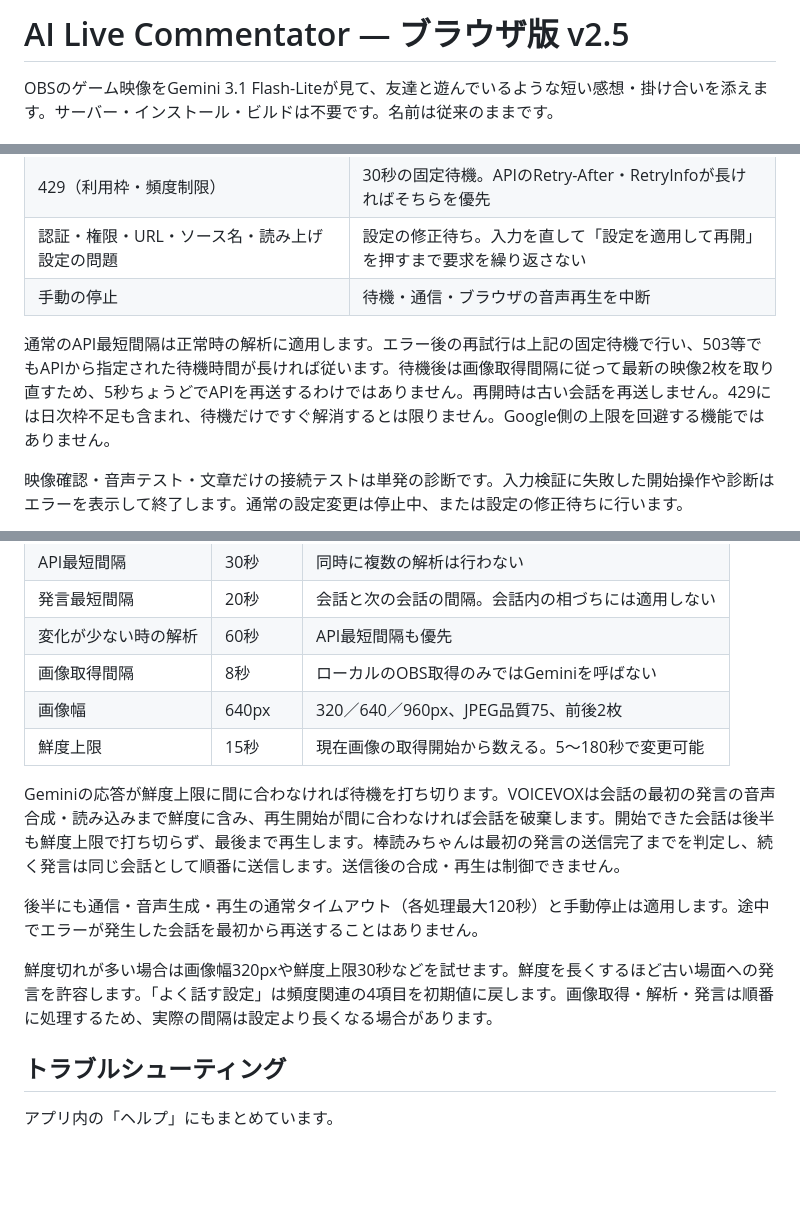
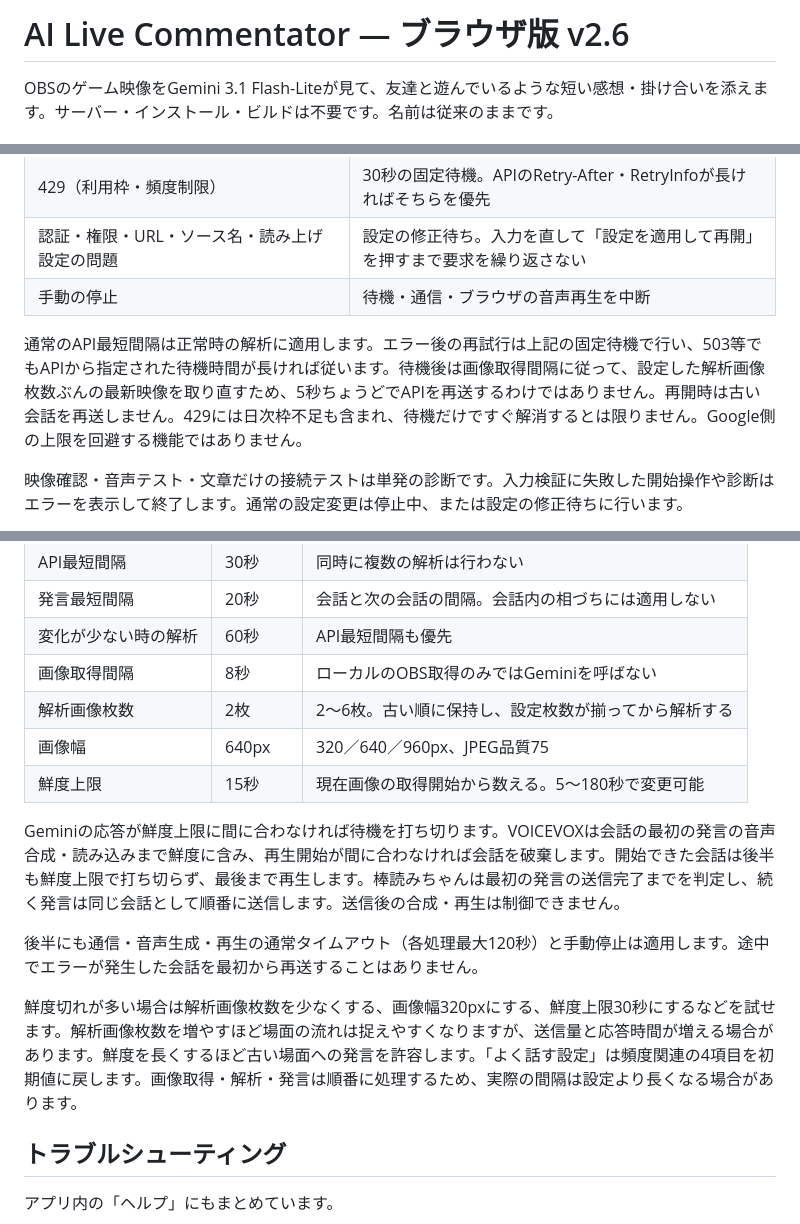
Before and after one commit to suzu2384/ai-live-commentator, a Markdown page: README.md, 3 parts joined by grey strips. GitHub-like rendering; blank space fills up the shorter version.

Commit message:
Document configurable analysis frames

```diff
--- a/README.md
+++ b/README.md
@@ -1,4 +1,4 @@
-# AI Live Commentator — ブラウザ版 v2.5
+# AI Live Commentator — ブラウザ版 v2.6
 
 OBSのゲーム映像をGemini 3.1 Flash-Liteが見て、友達と遊んでいるような短い感想・掛け合いを添えます。サーバー・インストール・ビルドは不要です。名前は従来のままです。
 
@@ -52,7 +52,7 @@ PCは左に映像・直近のコメント、右に「設定／友達／履歴／
 | 認証・権限・URL・ソース名・読み上げ設定の問題 | 設定の修正待ち。入力を直して「設定を適用して再開」を押すまで要求を繰り返さない |
 | 手動の停止 | 待機・通信・ブラウザの音声再生を中断 |
 
-通常のAPI最短間隔は正常時の解析に適用します。エラー後の再試行は上記の固定待機で行い、503等でもAPIから指定された待機時間が長ければ従います。待機後は画像取得間隔に従って最新の映像2枚を取り直すため、5秒ちょうどでAPIを再送するわけではありません。再開時は古い会話を再送しません。429には日次枠不足も含まれ、待機だけですぐ解消するとは限りません。Google側の上限を回避する機能ではありません。
+通常のAPI最短間隔は正常時の解析に適用します。エラー後の再試行は上記の固定待機で行い、503等でもAPIから指定された待機時間が長ければ従います。待機後は画像取得間隔に従って、設定した解析画像枚数ぶんの最新映像を取り直すため、5秒ちょうどでAPIを再送するわけではありません。再開時は古い会話を再送しません。429には日次枠不足も含まれ、待機だけですぐ解消するとは限りません。Google側の上限を回避する機能ではありません。
 
 映像確認・音声テスト・文章だけの接続テストは単発の診断です。入力検証に失敗した開始操作や診断はエラーを表示して終了します。通常の設定変更は停止中、または設定の修正待ちに行います。
 
@@ -80,14 +80,15 @@ Web Crypto APIの **AES-GCM 256bit + PBKDF2-SHA256 600,000回** を使用しま
 | 発言最短間隔 | 20秒 | 会話と次の会話の間隔。会話内の相づちには適用しない |
 | 変化が少ない時の解析 | 60秒 | API最短間隔も優先 |
 | 画像取得間隔 | 8秒 | ローカルのOBS取得のみではGeminiを呼ばない |
-| 画像幅 | 640px | 320／640／960px、JPEG品質75、前後2枚 |
+| 解析画像枚数 | 2枚 | 2〜6枚。古い順に保持し、設定枚数が揃ってから解析する |
+| 画像幅 | 640px | 320／640／960px、JPEG品質75 |
 | 鮮度上限 | 15秒 | 現在画像の取得開始から数える。5〜180秒で変更可能 |
 
 Geminiの応答が鮮度上限に間に合わなければ待機を打ち切ります。VOICEVOXは会話の最初の発言の音声合成・読み込みまで鮮度に含み、再生開始が間に合わなければ会話を破棄します。開始できた会話は後半も鮮度上限で打ち切らず、最後まで再生します。棒読みちゃんは最初の発言の送信完了までを判定し、続く発言は同じ会話として順番に送信します。送信後の合成・再生は制御できません。
 
 後半にも通信・音声生成・再生の通常タイムアウト（各処理最大120秒）と手動停止は適用します。途中でエラーが発生した会話を最初から再送することはありません。
 
-鮮度切れが多い場合は画像幅320pxや鮮度上限30秒などを試せます。鮮度を長くするほど古い場面への発言を許容します。「よく話す設定」は頻度関連の4項目を初期値に戻します。画像取得・解析・発言は順番に処理するため、実際の間隔は設定より長くなる場合があります。
+鮮度切れが多い場合は解析画像枚数を少なくする、画像幅320pxにする、鮮度上限30秒にするなどを試せます。解析画像枚数を増やすほど場面の流れは捉えやすくなりますが、送信量と応答時間が増える場合があります。鮮度を長くするほど古い場面への発言を許容します。「よく話す設定」は頻度関連の4項目を初期値に戻します。画像取得・解析・発言は順番に処理するため、実際の間隔は設定より長くなる場合があります。
 
 ## トラブルシューティング
 
```
